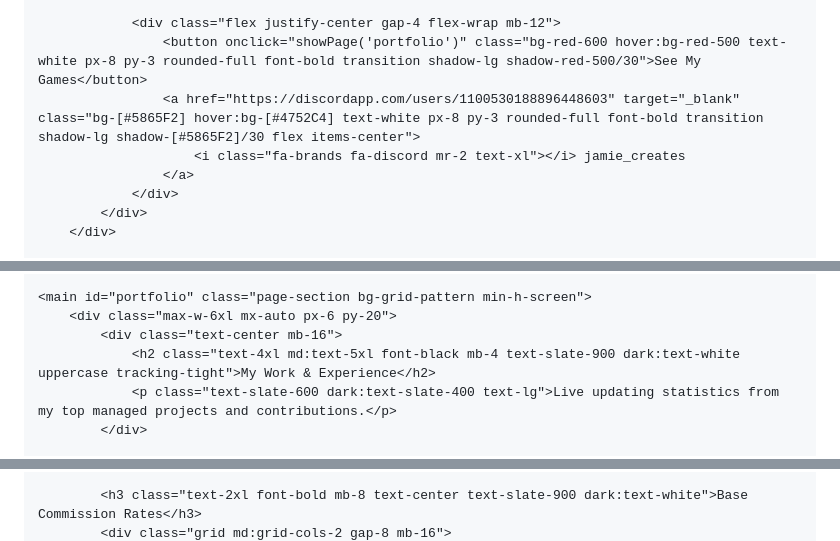
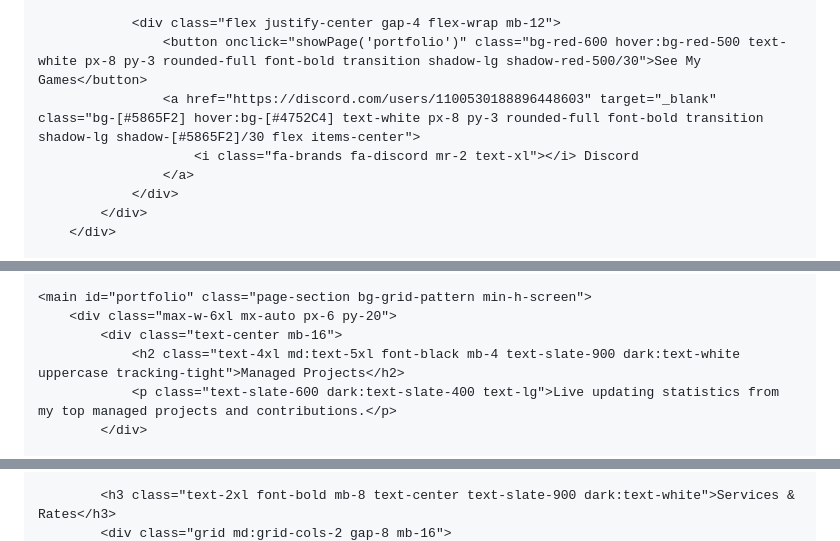
Before and after one commit to jamieokeefe123/jamieokeefe123.github.io, a Markdown page: README.md, 3 parts joined by grey strips. Drawn GitHub-style.

```diff
--- a/README.md
+++ b/README.md
@@ -115,8 +115,8 @@
 
                 <div class="flex justify-center gap-4 flex-wrap mb-12">
                     <button onclick="showPage('portfolio')" class="bg-red-600 hover:bg-red-500 text-white px-8 py-3 rounded-full font-bold transition shadow-lg shadow-red-500/30">See My Games</button>
-                    <a href="https://discordapp.com/users/1100530188896448603" target="_blank" class="bg-[#5865F2] hover:bg-[#4752C4] text-white px-8 py-3 rounded-full font-bold transition shadow-lg shadow-[#5865F2]/30 flex items-center">
-                        <i class="fa-brands fa-discord mr-2 text-xl"></i> jamie_creates
+                    <a href="https://discord.com/users/1100530188896448603" target="_blank" class="bg-[#5865F2] hover:bg-[#4752C4] text-white px-8 py-3 rounded-full font-bold transition shadow-lg shadow-[#5865F2]/30 flex items-center">
+                        <i class="fa-brands fa-discord mr-2 text-xl"></i> Discord
                     </a>
                 </div>
             </div>
@@ -159,7 +159,7 @@
     <main id="portfolio" class="page-section bg-grid-pattern min-h-screen">
         <div class="max-w-6xl mx-auto px-6 py-20">
             <div class="text-center mb-16">
-                <h2 class="text-4xl md:text-5xl font-black mb-4 text-slate-900 dark:text-white uppercase tracking-tight">My Work & Experience</h2>
+                <h2 class="text-4xl md:text-5xl font-black mb-4 text-slate-900 dark:text-white uppercase tracking-tight">Managed Projects</h2>
                 <p class="text-slate-600 dark:text-slate-400 text-lg">Live updating statistics from my top managed projects and contributions.</p>
             </div>
 
@@ -362,3 +323,3 @@
 
-            <h3 class="text-2xl font-bold mb-8 text-center text-slate-900 dark:text-white">Base Commission Rates</h3>
+            <h3 class="text-2xl font-bold mb-8 text-center text-slate-900 dark:text-white">Services & Rates</h3>
             <div class="grid md:grid-cols-2 gap-8 mb-16">
```
Also changed, not shown: other parts of README.md (+300 -231 lines).
